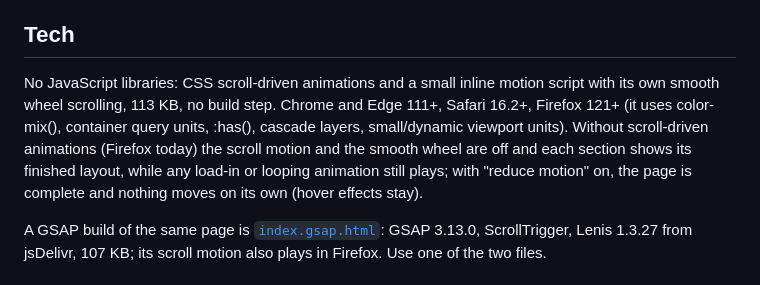
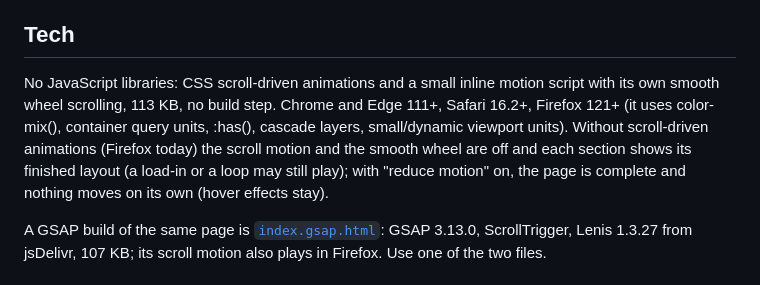
Before and after one commit to 8bsite/creative-agency-website-template, a Markdown page: README.md, the part around the change. Rendered like a GitHub page.

```diff
--- a/README.md
+++ b/README.md
@@ -78,7 +78,7 @@ This base is right when the pitch is taste plus the means to shoot it: a creativ
 
 ## Tech
 
-No JavaScript libraries: CSS scroll-driven animations and a small inline motion script with its own smooth wheel scrolling, 113 KB, no build step. Chrome and Edge 111+, Safari 16.2+, Firefox 121+ (it uses color-mix(), container query units, :has(), cascade layers, small/dynamic viewport units). Without scroll-driven animations (Firefox today) the scroll motion and the smooth wheel are off and each section shows its finished layout, while any load-in or looping animation still plays; with "reduce motion" on, the page is complete and nothing moves on its own (hover effects stay).
+No JavaScript libraries: CSS scroll-driven animations and a small inline motion script with its own smooth wheel scrolling, 113 KB, no build step. Chrome and Edge 111+, Safari 16.2+, Firefox 121+ (it uses color-mix(), container query units, :has(), cascade layers, small/dynamic viewport units). Without scroll-driven animations (Firefox today) the scroll motion and the smooth wheel are off and each section shows its finished layout (a load-in or a loop may still play); with "reduce motion" on, the page is complete and nothing moves on its own (hover effects stay).
 
 A GSAP build of the same page is [`index.gsap.html`](index.gsap.html): GSAP 3.13.0, ScrollTrigger, Lenis 1.3.27 from jsDelivr, 107 KB; its scroll motion also plays in Firefox. Use one of the two files.
 
```
Also changed, not shown: AGENTS.md (+1 -1 lines).
